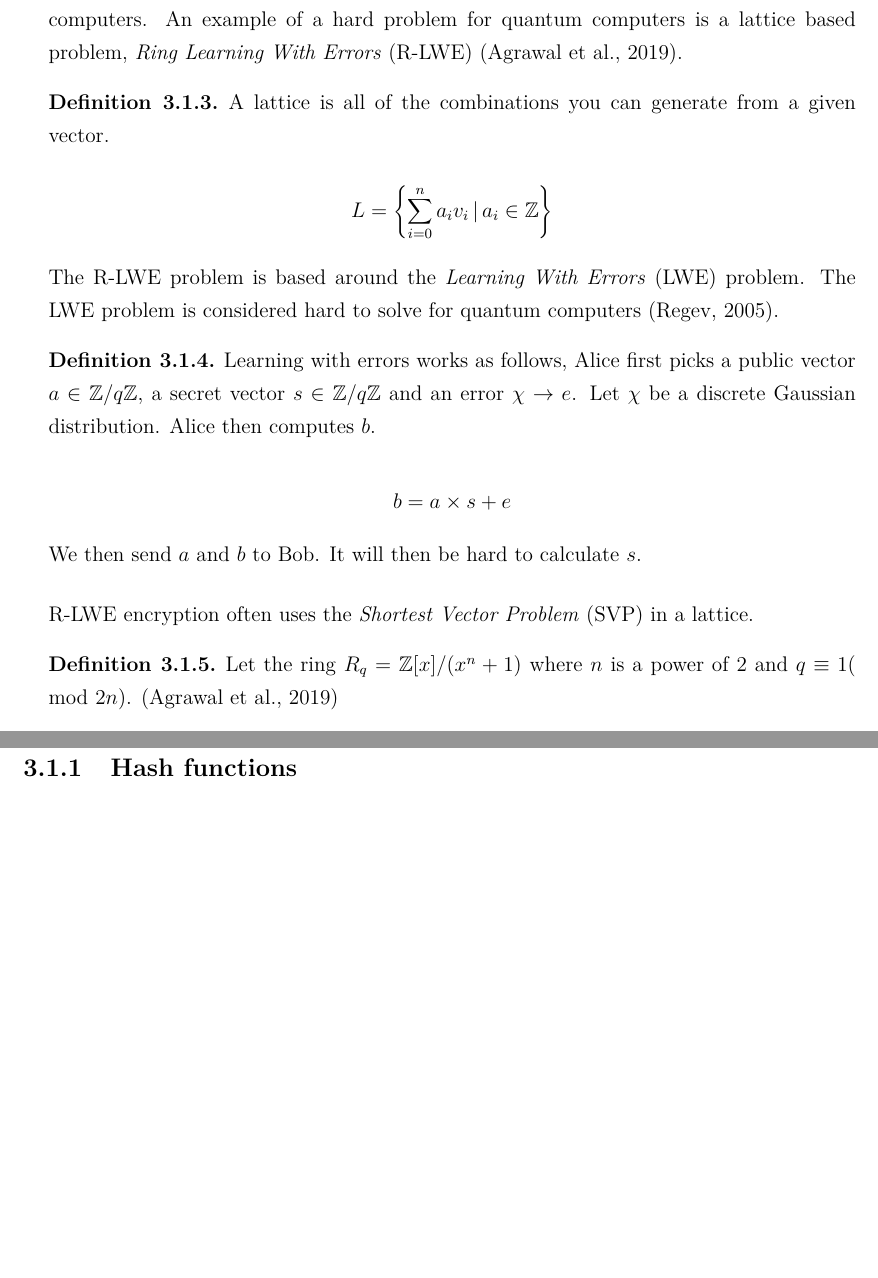
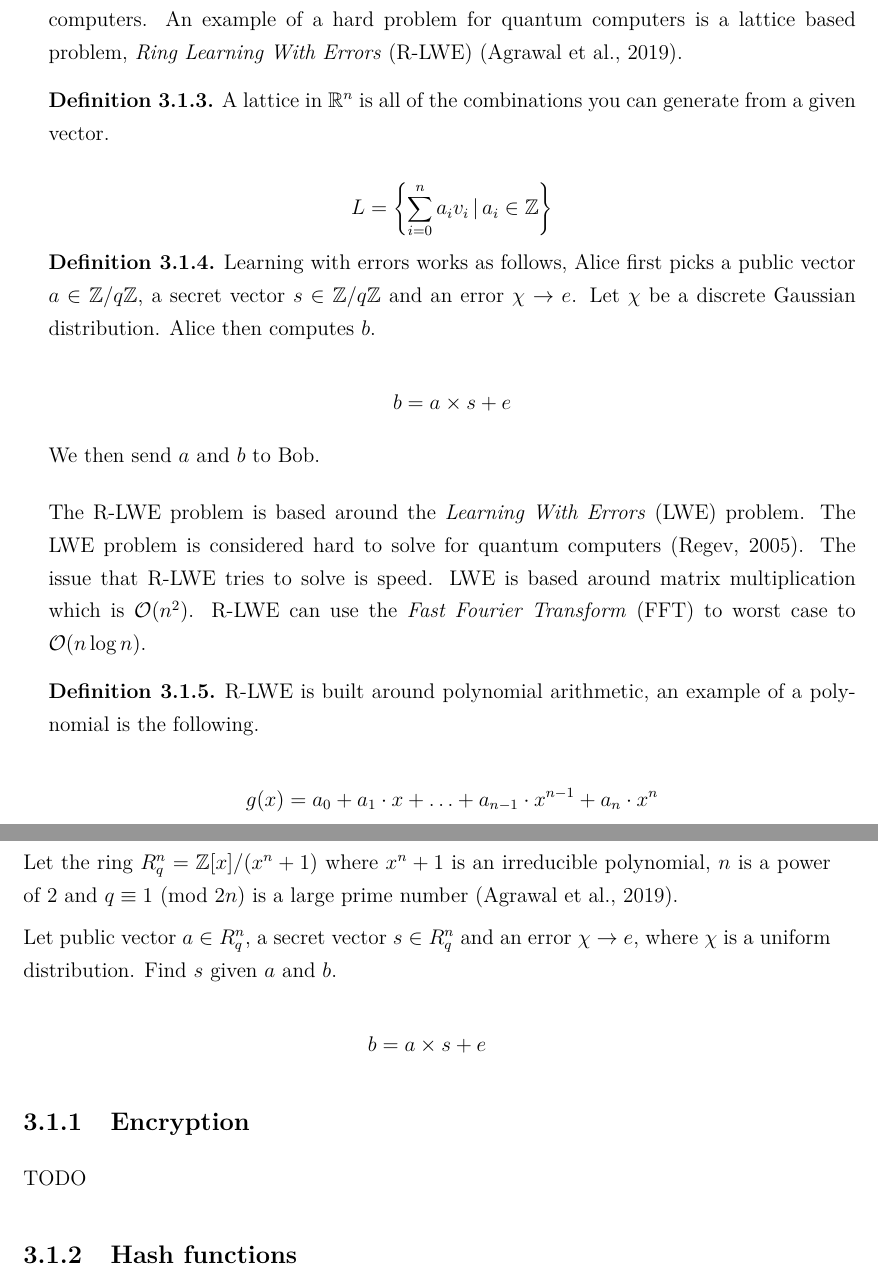
Before and after one commit to vikke1234/bcs, a LaTeX thesis (bcs/bcs.tex, which reads bcs/Ch.30_Cryptography.tex): two parts of pages 15 and 16 of 19, joined at a grey line, cut so that both start at the same text, the shorter picture padded with empty space. Compiled offline with pdfLaTeX.

Commit message:
added basic definition for LWE and RLWE

```diff
--- a/bcs/Ch.30_Cryptography.tex
+++ b/bcs/Ch.30_Cryptography.tex
@@ -60,14 +60,11 @@ of a hard problem for quantum computers is a lattice based problem,
 \citep{FPGA_Post_Quantum_Primitives}.
 
 \begin{definition}
-    A lattice is all of the combinations you can generate from a given vector.
+    A lattice in $\mathbb{R}^n$ is all of the combinations you can generate
+    from a given vector.
 
     \[L = \left\{ \sum_{i = 0}^n a_iv_i \, | \, a_i \in \bZ \right\}\]
 \end{definition}
-
-The R-LWE problem is based around the \textit{Learning With Errors} (LWE)
-problem. The LWE problem is considered hard to solve for quantum computers
-\citep{Regev05}.
 
 \begin{definition}
     Learning with errors works as follows, Alice first picks a public vector
@@ -77,17 +74,38 @@ problem. The LWE problem is considered hard to solve for quantum computers
 
     \[ b = a \times s + e \]
 
-    We then send $a$ and $b$ to Bob. It will then be hard to calculate $s$.
+    We then send $a$ and $b$ to Bob.
 \end{definition}
 
-R-LWE encryption often uses the \textit{Shortest Vector Problem} (SVP) in a
-lattice.
+The R-LWE problem is based around the \textit{Learning With Errors} (LWE)
+problem. The LWE problem is considered hard to solve for quantum computers
+\citep{Regev05}. The issue that R-LWE tries to solve is speed. LWE is based
+around matrix multiplication which is $\mathcal{O}(n^2)$. R-LWE can use the
+\textit{Fast Fourier Transform} (FFT) to worst case to $\mathcal{O}(n\log n)$.
 
 \begin{definition}
-    Let the ring $R_q = \bZ[x]/(x^n + 1)$ where $n$ is a power of 2 and
-    $q \equiv 1 (\mod 2n)$. \citep{FPGA_Post_Quantum_Primitives}
+
+    R-LWE is built around polynomial arithmetic, an example of a polynomial is
+    the following.
+
+    \[ g(x) = a_0 + a_1 \cdot x + \ldots + a_{n-1} \cdot x^{n-1} + a_n \cdot x^n \]
+
+    Let the ring $R_q^n = \bZ[x]/(x^n + 1)$ where $x^n + 1$ is an irreducible
+    polynomial, $n$ is a power of 2 and $q \equiv 1\ (\text{mod } 2n)$ is a
+    large prime number \citep{FPGA_Post_Quantum_Primitives}.
+
+    Let public vector $a \in R_q^n$, a secret vector $s \in R_q^n$ and an error
+    $\chi \rightarrow e$, where $\chi$ is a uniform distribution. Find $s$
+    given $a$ and $b$.
+
+    \[b = a \times s + e \]
+
 \end{definition}
 
+\subsection{Encryption}
+TODO
+
+% Remove this section, not really relevant?
 \subsection{Hash functions}
 \begin{definition}
 
```
Also changed, not shown: bcs/bcs.tex (+0 -1 lines).
